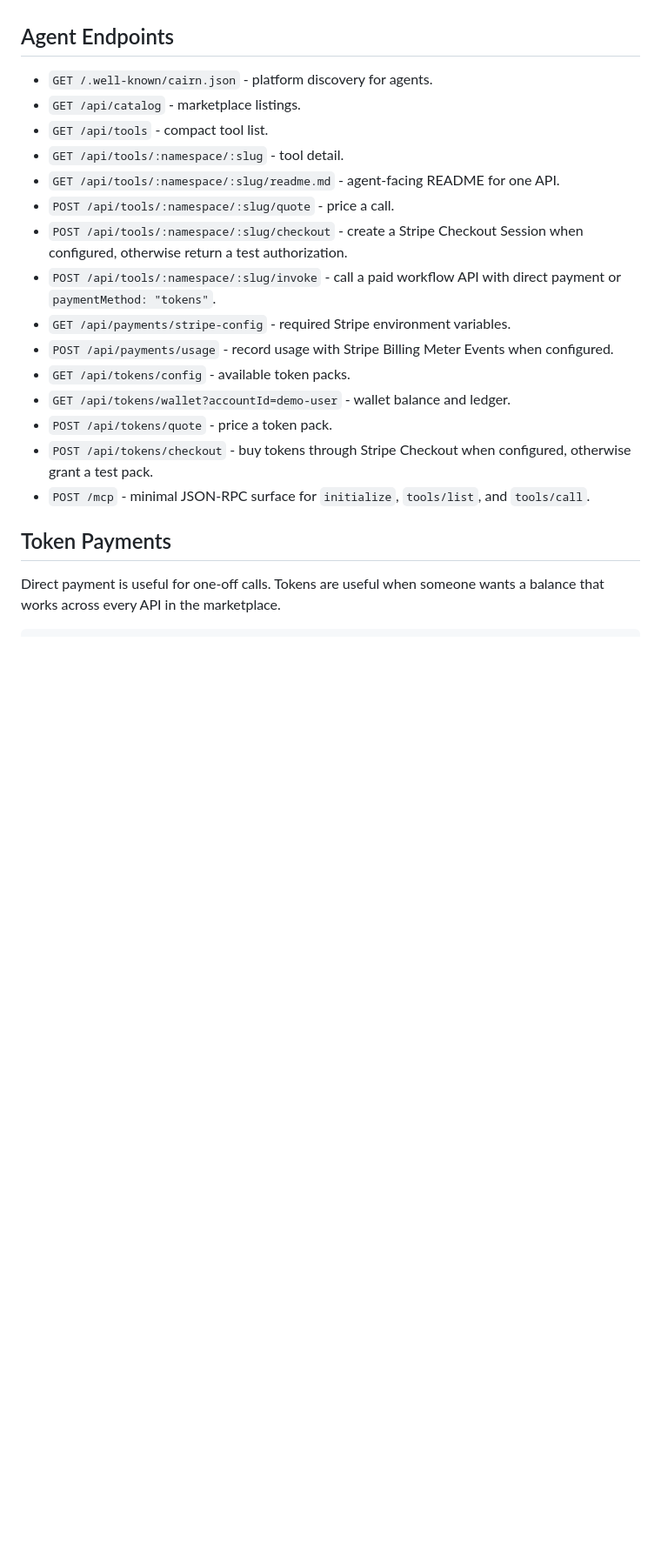
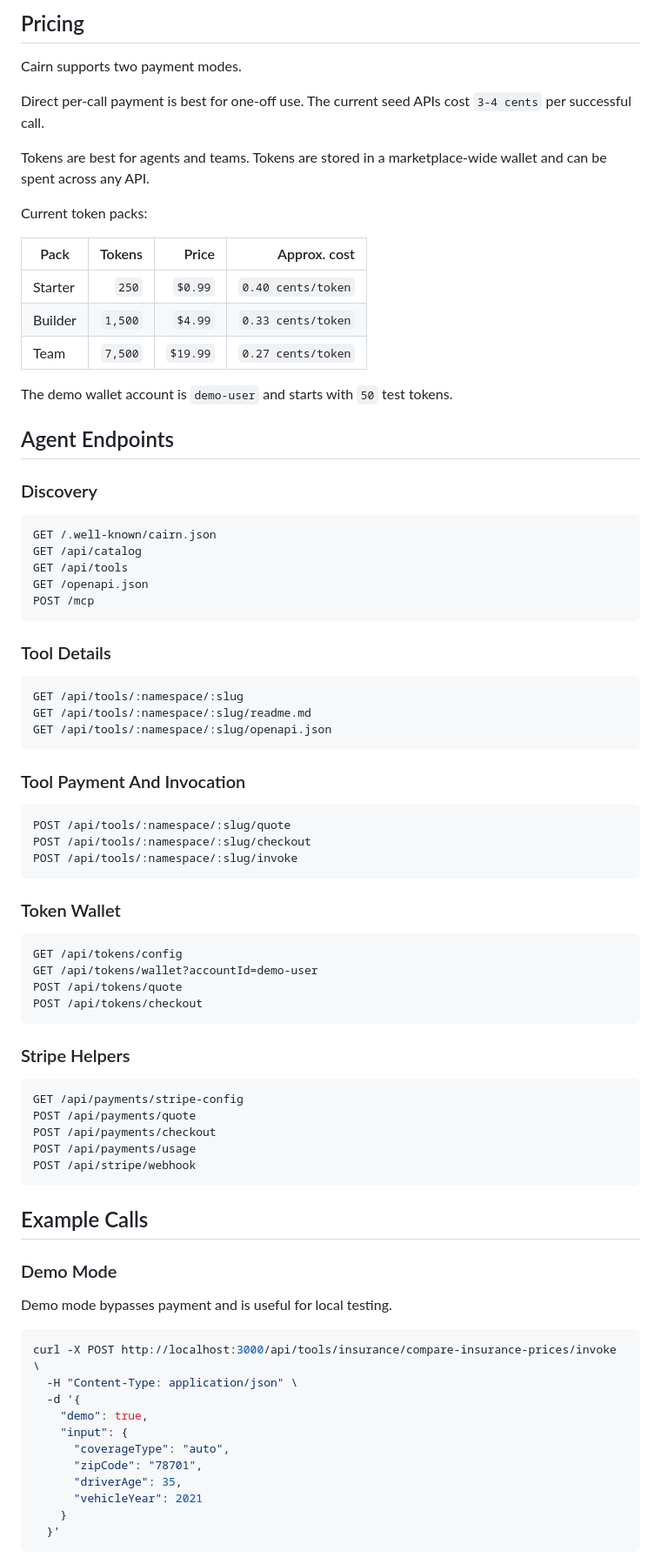
Before and after one commit to arav31/Cairn-AI, a Markdown page: README.md, the part around one of its changes. Shown at 87% size. GitHub-like rendering; blank space fills up the shorter version.

Commit message:
Update README for marketplace docs

````diff
--- a/README.md
+++ b/README.md
@@ -32,22 +61,85 @@ npm test
+## Pricing
+
+Cairn supports two payment modes.
+
+Direct per-call payment is best for one-off use. The current seed APIs cost `3-4 cents` per successful call.
+
+Tokens are best for agents and teams. Tokens are stored in a marketplace-wide wallet and can be spent across any API.
+
+Current token packs:
+
+| Pack | Tokens | Price | Approx. cost |
+| --- | ---: | ---: | ---: |
+| Starter | `250` | `$0.99` | `0.40 cents/token` |
+| Builder | `1,500` | `$4.99` | `0.33 cents/token` |
+| Team | `7,500` | `$19.99` | `0.27 cents/token` |
+
+The demo wallet account is `demo-user` and starts with `50` test tokens.
 
 ## Agent Endpoints
 
-- `GET /.well-known/cairn.json` - platform discovery for agents.
-- `GET /api/catalog` - marketplace listings.
-- `GET /api/tools` - compact tool list.
-- `GET /api/tools/:namespace/:slug` - tool detail.
-- `GET /api/tools/:namespace/:slug/readme.md` - agent-facing README for one API.
-- `POST /api/tools/:namespace/:slug/quote` - price a call.
-- `POST /api/tools/:namespace/:slug/checkout` - create a Stripe Checkout Session when configured, otherwise return a test authorization.
-- `POST /api/tools/:namespace/:slug/invoke` - call a paid workflow API with direct payment or `paymentMethod: "tokens"`.
-- `GET /api/payments/stripe-config` - required Stripe environment variables.
-- `POST /api/payments/usage` - record usage with Stripe Billing Meter Events when configured.
-- `GET /api/tokens/config` - available token packs.
-- `GET /api/tokens/wallet?accountId=demo-user` - wallet balance and ledger.
-- `POST /api/tokens/quote` - price a token pack.
-- `POST /api/tokens/checkout` - buy tokens through Stripe Checkout when configured, otherwise grant a test pack.
-- `POST /mcp` - minimal JSON-RPC surface for `initialize`, `tools/list`, and `tools/call`.
+### Discovery
 
-## Token Payments
+```http
+GET /.well-known/cairn.json
+GET /api/catalog
+GET /api/tools
+GET /openapi.json
+POST /mcp
+```
 
-Direct payment is useful for one-off calls. Tokens are useful when someone wants a balance that works across every API in the marketplace.
+### Tool Details
+
+```http
+GET /api/tools/:namespace/:slug
+GET /api/tools/:namespace/:slug/readme.md
+GET /api/tools/:namespace/:slug/openapi.json
+```
+
+### Tool Payment And Invocation
+
+```http
+POST /api/tools/:namespace/:slug/quote
+POST /api/tools/:namespace/:slug/checkout
+POST /api/tools/:namespace/:slug/invoke
+```
+
+### Token Wallet
+
+```http
+GET /api/tokens/config
+GET /api/tokens/wallet?accountId=demo-user
+POST /api/tokens/quote
+POST /api/tokens/checkout
+```
+
+### Stripe Helpers
+
+```http
+GET /api/payments/stripe-config
+POST /api/payments/quote
+POST /api/payments/checkout
+POST /api/payments/usage
+POST /api/stripe/webhook
+```
+
+## Example Calls
+
+### Demo Mode
+
+Demo mode bypasses payment and is useful for local testing.
+
+```bash
+curl -X POST http://localhost:3000/api/tools/insurance/compare-insurance-prices/invoke \
+  -H "Content-Type: application/json" \
+  -d '{
+    "demo": true,
+    "input": {
+      "coverageType": "auto",
+      "zipCode": "78701",
+      "driverAge": 35,
+      "vehicleYear": 2021
+    }
+  }'
+```
+
````
Also changed, not shown: other parts of README.md (+225 -46 lines).
